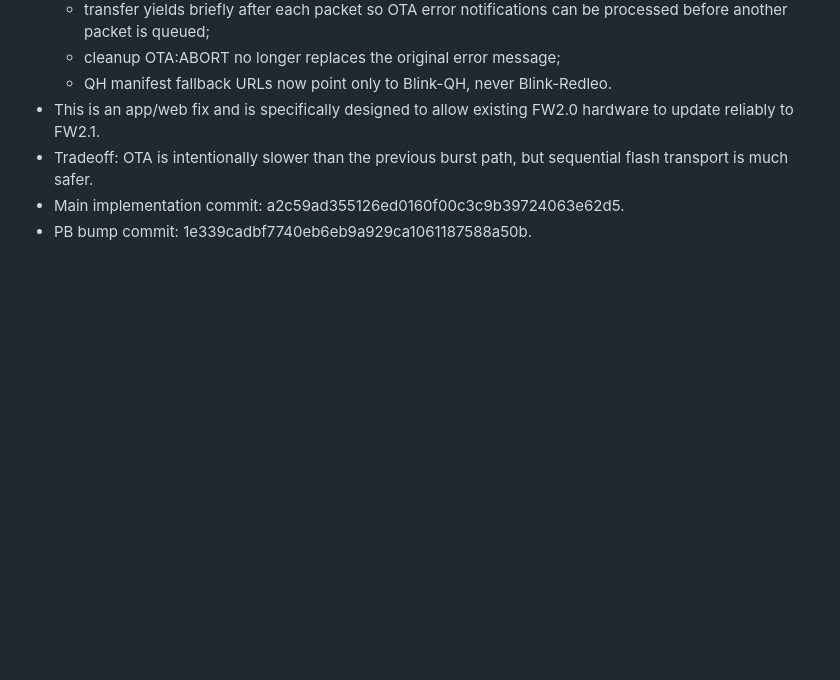
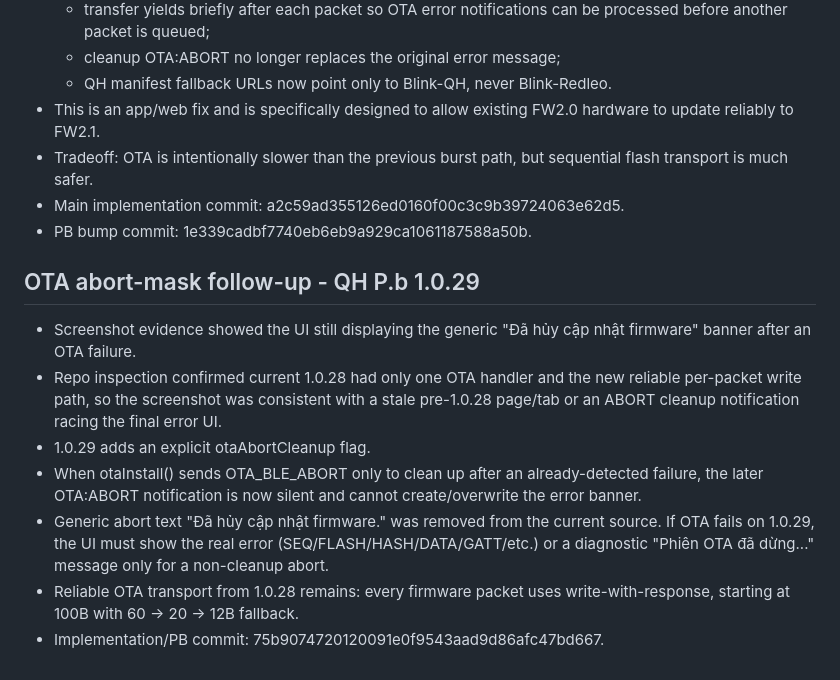
Before and after one commit to letan99vl/Blink-QH, a Markdown page: QH_PROJECT_INIT.md, the part around the change. Rendered like a GitHub page; blank space fills up the shorter version.

Commit message:
Document QH OTA abort masking follow-up

```diff
--- a/QH_PROJECT_INIT.md
+++ b/QH_PROJECT_INIT.md
@@ -159,3 +159,14 @@ File `ota/blink_esp32.bin` la binary lon va GitHub connector khong doc duoc byte
 - Tradeoff: OTA is intentionally slower than the previous burst path, but sequential flash transport is much safer.
 - Main implementation commit: a2c59ad355126ed0160f00c3c9b39724063e62d5.
 - PB bump commit: 1e339cadbf7740eb6eb9a929ca1061187588a50b.
+
+
+## OTA abort-mask follow-up - QH P.b 1.0.29
+
+- Screenshot evidence showed the UI still displaying the generic "Đã hủy cập nhật firmware" banner after an OTA failure.
+- Repo inspection confirmed current 1.0.28 had only one OTA handler and the new reliable per-packet write path, so the screenshot was consistent with a stale pre-1.0.28 page/tab or an ABORT cleanup notification racing the final error UI.
+- 1.0.29 adds an explicit otaAbortCleanup flag.
+- When otaInstall() sends OTA_BLE_ABORT only to clean up after an already-detected failure, the later OTA:ABORT notification is now silent and cannot create/overwrite the error banner.
+- Generic abort text "Đã hủy cập nhật firmware." was removed from the current source. If OTA fails on 1.0.29, the UI must show the real error (SEQ/FLASH/HASH/DATA/GATT/etc.) or a diagnostic "Phiên OTA đã dừng..." message only for a non-cleanup abort.
+- Reliable OTA transport from 1.0.28 remains: every firmware packet uses write-with-response, starting at 100B with 60 -> 20 -> 12B fallback.
+- Implementation/PB commit: 75b9074720120091e0f9543aad9d86afc47bd667.
```
